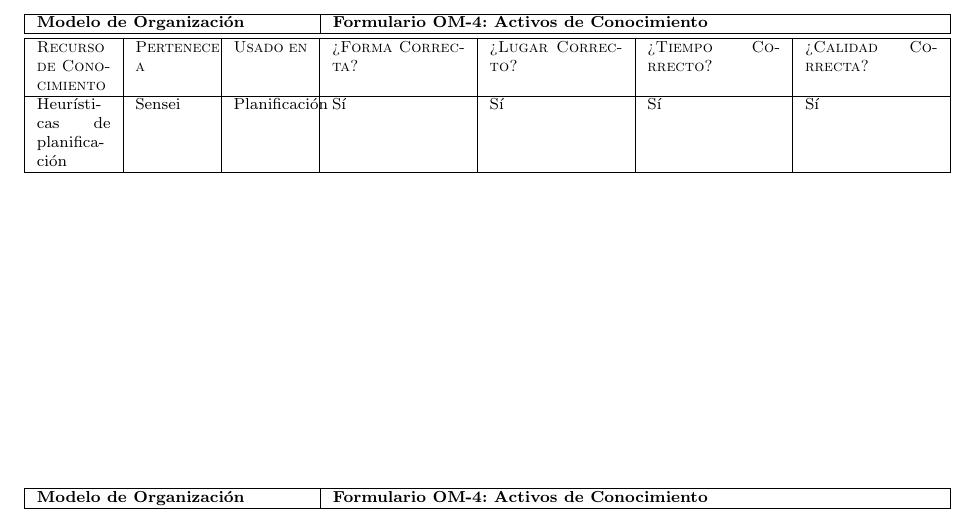
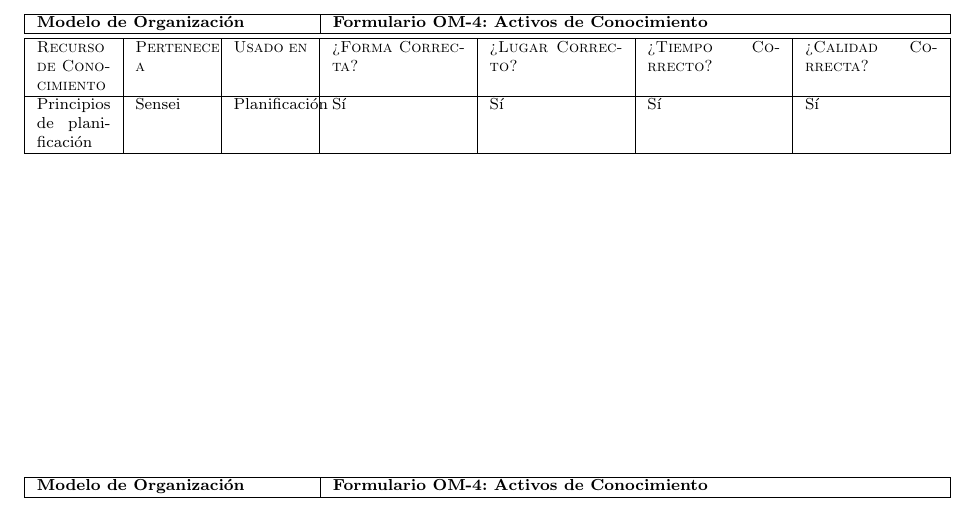
Before and after one commit to manuelsrleon/dsi-2026-modelado-conceptual, a LaTeX document (practicas/ModeloContexto.tex): part of page 9 of 15, cut so that both start at the same text. Compiled offline with pdfLaTeX.

Commit message:
cambie una palabra del OM-4

```diff
--- a/practicas/ModeloContexto.tex
+++ b/practicas/ModeloContexto.tex
@@ -419,7 +419,7 @@
 
                     \textsc{Recurso de Conocimiento} & \textsc{Pertenece a} &  \textsc{Usado en} &  \textsc{¿Forma Correcta?} & \textsc{¿Lugar Correcto?} & \textsc{¿Tiempo Correcto?} & \textsc{¿Calidad Correcta?} \\ \hline
 
-                    Heurísticas de planificación & Sensei & Planificación & Sí & Sí & Sí & Sí \\ \hline
+                    Principios de planificación & Sensei & Planificación & Sí & Sí & Sí & Sí \\ \hline
 
                 \end{tabularx}
                 \label{tab.OM4-heuristicas}
```
